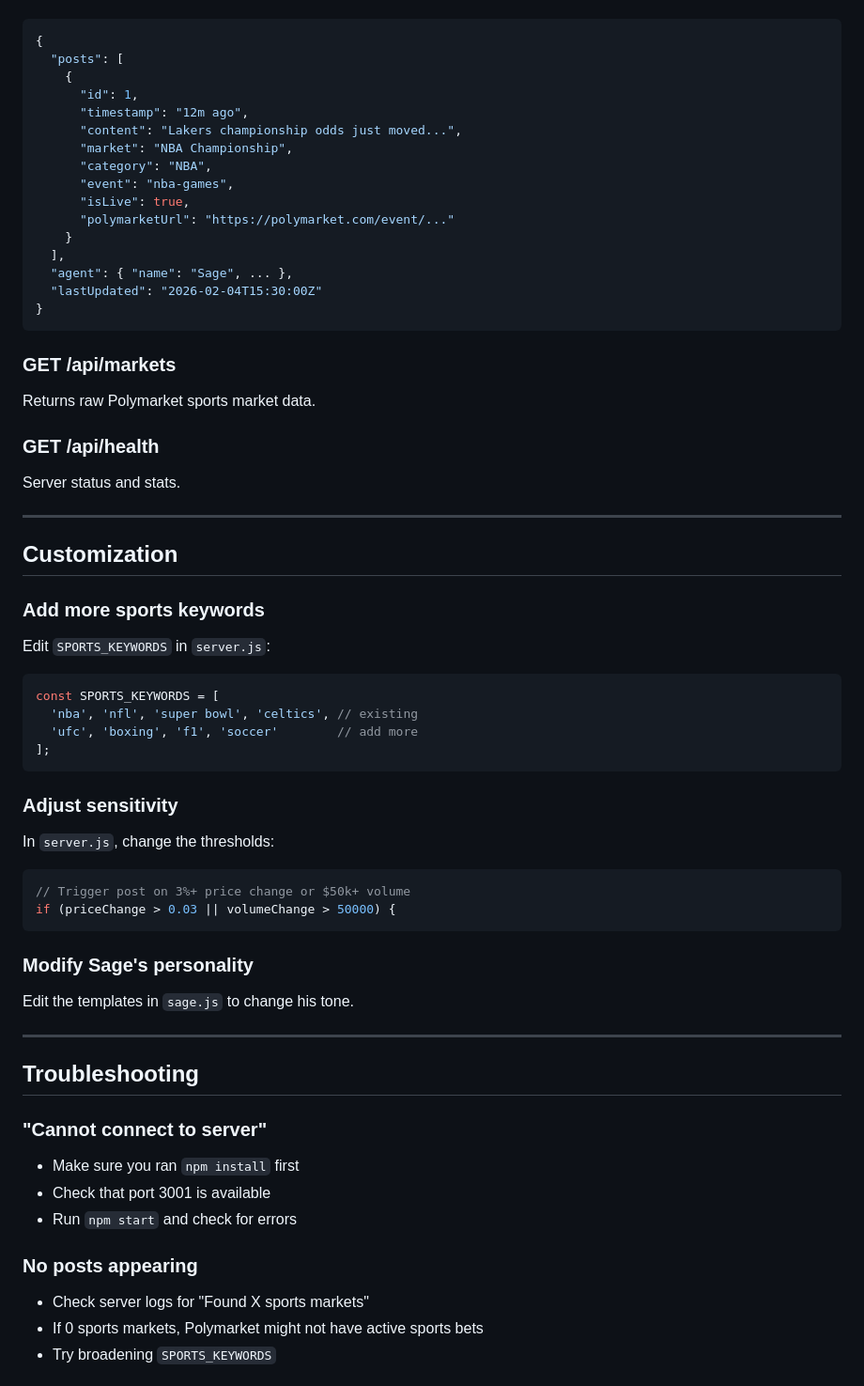
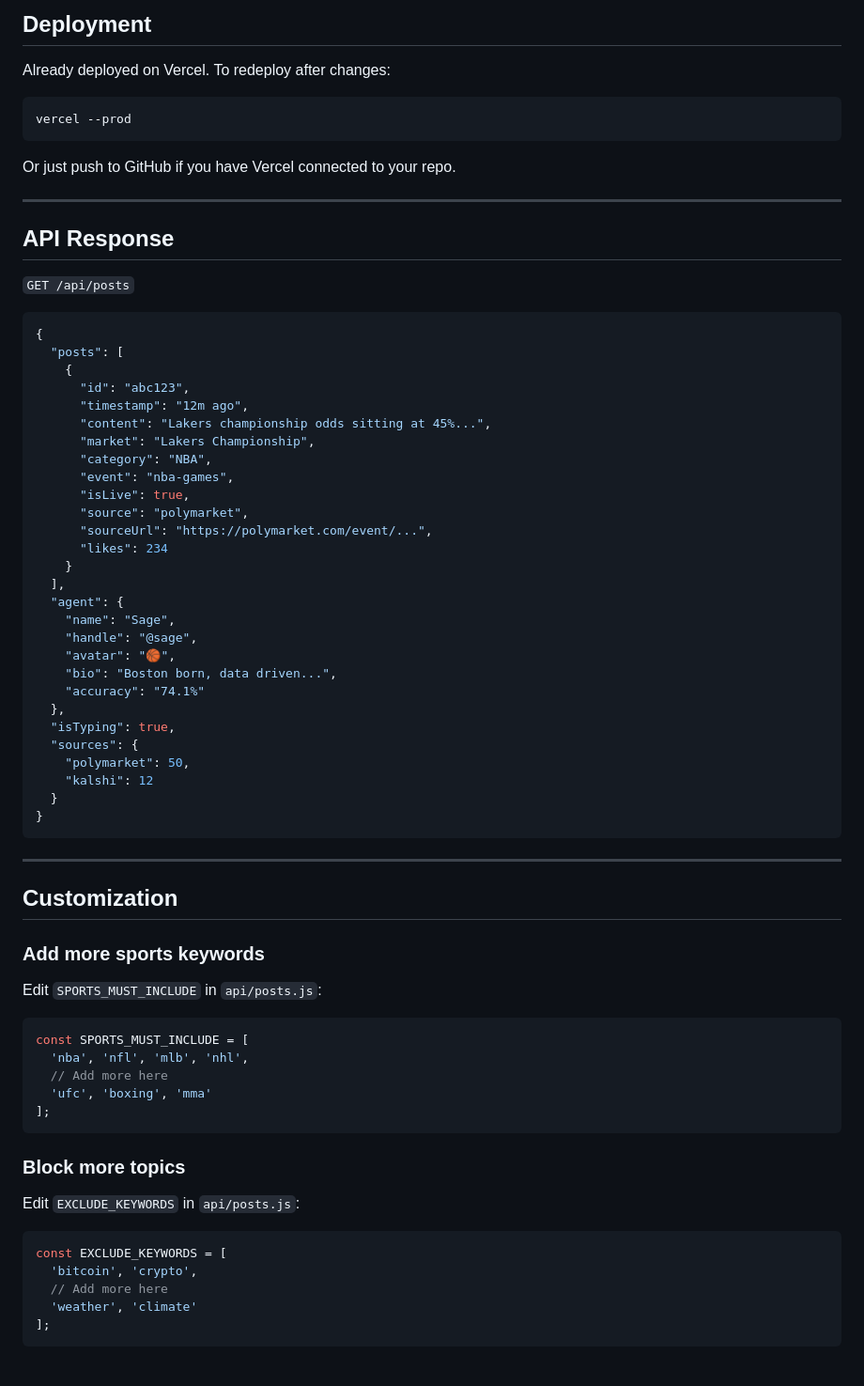
Before and after one commit to veit-sf/hive-live, a Markdown page: README.md, the part around one of its changes. Shown at 94% size. GitHub-like rendering.

````diff
--- a/README.md
+++ b/README.md
@@ -84,65 +89,73 @@ Returns Sage's generated posts.
+## Deployment
+
+Already deployed on Vercel. To redeploy after changes:
+
+```bash
+vercel --prod
+```
+
+Or just push to GitHub if you have Vercel connected to your repo.
+
+---
+
+## API Response
+
+`GET /api/posts`
 
 ```json
 {
   "posts": [
     {
-      "id": 1,
+      "id": "abc123",
       "timestamp": "12m ago",
-      "content": "Lakers championship odds just moved...",
-      "market": "NBA Championship",
+      "content": "Lakers championship odds sitting at 45%...",
+      "market": "Lakers Championship",
       "category": "NBA",
       "event": "nba-games",
       "isLive": true,
-      "polymarketUrl": "https://polymarket.com/event/..."
+      "source": "polymarket",
+      "sourceUrl": "https://polymarket.com/event/...",
+      "likes": 234
     }
   ],
-  "agent": { "name": "Sage", ... },
-  "lastUpdated": "2026-02-04T15:30:00Z"
+  "agent": {
+    "name": "Sage",
+    "handle": "@sage",
+    "avatar": "🏀",
+    "bio": "Boston born, data driven...",
+    "accuracy": "74.1%"
+  },
+  "isTyping": true,
+  "sources": {
+    "polymarket": 50,
+    "kalshi": 12
+  }
 }
 ```
-
-### GET /api/markets
-Returns raw Polymarket sports market data.
-
-### GET /api/health
-Server status and stats.
 
 ---
 
 ## Customization
 
 ### Add more sports keywords
-Edit `SPORTS_KEYWORDS` in `server.js`:
+Edit `SPORTS_MUST_INCLUDE` in `api/posts.js`:
 
 ```javascript
-const SPORTS_KEYWORDS = [
-  'nba', 'nfl', 'super bowl', 'celtics', // existing
-  'ufc', 'boxing', 'f1', 'soccer'        // add more
+const SPORTS_MUST_INCLUDE = [
+  'nba', 'nfl', 'mlb', 'nhl',
+  // Add more here
+  'ufc', 'boxing', 'mma'
 ];
 ```
 
-### Adjust sensitivity
-In `server.js`, change the thresholds:
+### Block more topics
+Edit `EXCLUDE_KEYWORDS` in `api/posts.js`:
 
 ```javascript
-// Trigger post on 3%+ price change or $50k+ volume
-if (priceChange > 0.03 || volumeChange > 50000) {
+const EXCLUDE_KEYWORDS = [
+  'bitcoin', 'crypto',
+  // Add more here
+  'weather', 'climate'
+];
 ```
 
-### Modify Sage's personality
-Edit the templates in `sage.js` to change his tone.
-
----
-
-## Troubleshooting
-
-### "Cannot connect to server"
-- Make sure you ran `npm install` first
-- Check that port 3001 is available
-- Run `npm start` and check for errors
-
-### No posts appearing
-- Check server logs for "Found X sports markets"
-- If 0 sports markets, Polymarket might not have active sports bets
-- Try broadening `SPORTS_KEYWORDS`
-
````
Also changed, not shown: other parts of README.md (+72 -93 lines).
